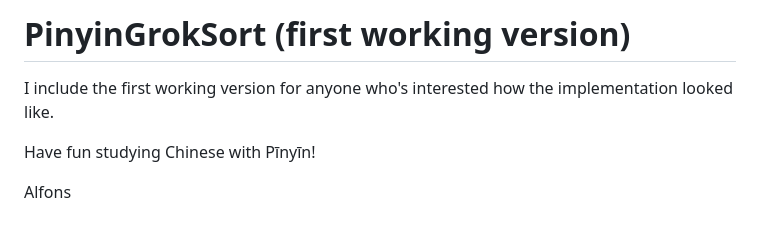
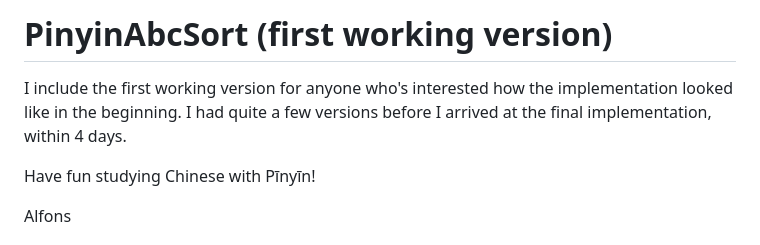
Before and after one commit to alfons/PinyinStrictSort, a Markdown page: history.md, the part around the change. Drawn GitHub-style.

```diff
--- a/history.md
+++ b/history.md
@@ -1,7 +1,9 @@
-# PinyinGrokSort (first working version)
+# PinyinAbcSort (first working version)
 
 I include the first working version for anyone who's interested
-how the implementation looked like.
+how the implementation looked like in the beginning. I had quite
+a few versions before I arrived at the final implementation,
+within 4 days.
 
 Have fun studying Chinese with Pīnyīn!
 
```
